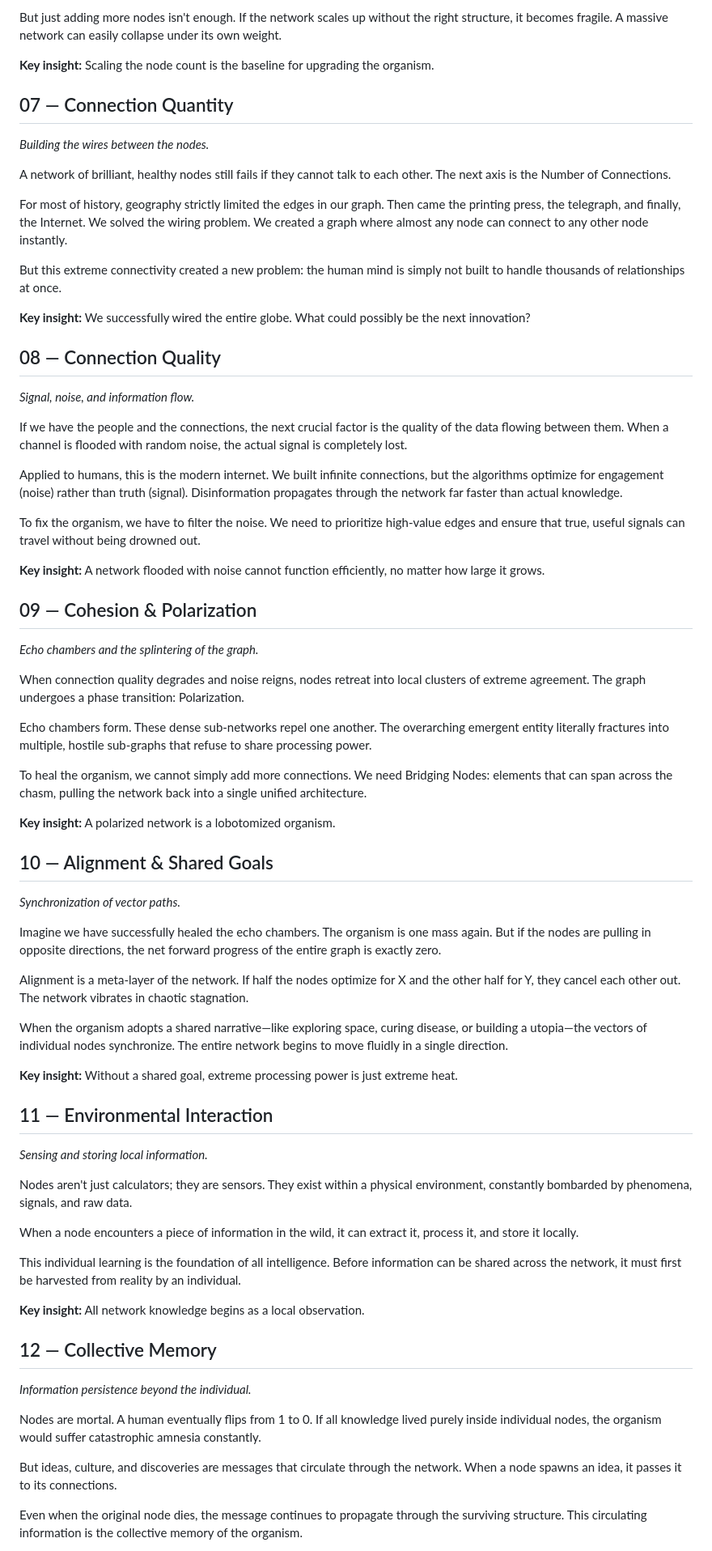
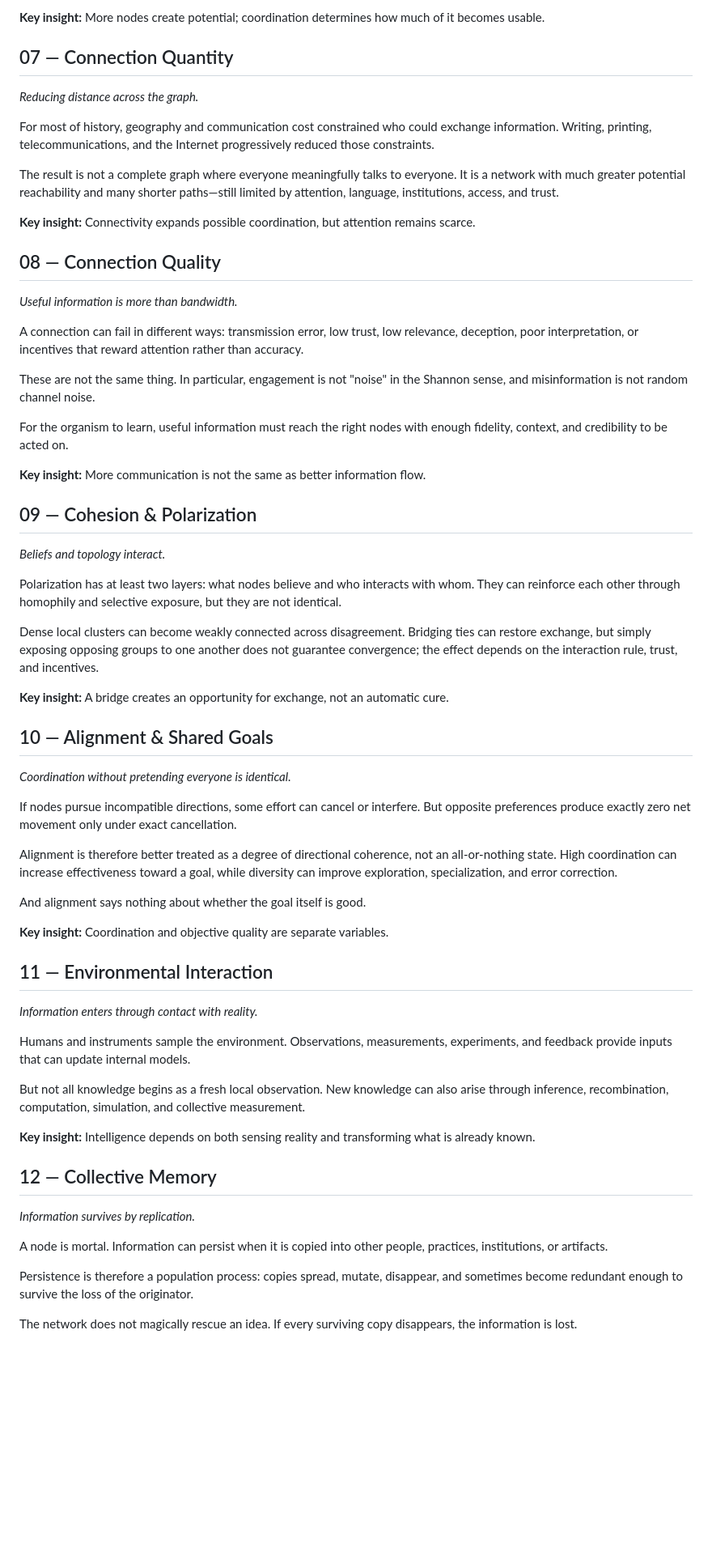
Before and after one commit to jnton/emergent-humanity, a Markdown page: content/essay.md, the part around one of its changes. Shown at 81% size. Drawn GitHub-style; blank space fills up the shorter version.

Commit message:
Rewrite essay claims for formal correctness

```diff
--- a/content/essay.md
+++ b/content/essay.md
@@ -72,75 +66,67 @@ Historically, we increased the number of active nodes through massive health int
 
-But just adding more nodes isn't enough. If the network scales up without the right structure, it becomes fragile. A massive network can easily collapse under its own weight.
-
-**Key insight:** Scaling the node count is the baseline for upgrading the organism.
+**Key insight:** More nodes create potential; coordination determines how much of it becomes usable.
 
 ## 07 — Connection Quantity
 
-*Building the wires between the nodes.*
+*Reducing distance across the graph.*
 
-A network of brilliant, healthy nodes still fails if they cannot talk to each other. The next axis is the Number of Connections.
+For most of history, geography and communication cost constrained who could exchange information. Writing, printing, telecommunications, and the Internet progressively reduced those constraints.
 
-For most of history, geography strictly limited the edges in our graph. Then came the printing press, the telegraph, and finally, the Internet. We solved the wiring problem. We created a graph where almost any node can connect to any other node instantly.
+The result is not a complete graph where everyone meaningfully talks to everyone. It is a network with much greater potential reachability and many shorter paths—still limited by attention, language, institutions, access, and trust.
 
-But this extreme connectivity created a new problem: the human mind is simply not built to handle thousands of relationships at once.
-
-**Key insight:** We successfully wired the entire globe. What could possibly be the next innovation?
+**Key insight:** Connectivity expands possible coordination, but attention remains scarce.
 
 ## 08 — Connection Quality
 
-*Signal, noise, and information flow.*
+*Useful information is more than bandwidth.*
 
-If we have the people and the connections, the next crucial factor is the quality of the data flowing between them. When a channel is flooded with random noise, the actual signal is completely lost.
+A connection can fail in different ways: transmission error, low trust, low relevance, deception, poor interpretation, or incentives that reward attention rather than accuracy.
 
-Applied to humans, this is the modern internet. We built infinite connections, but the algorithms optimize for engagement (noise) rather than truth (signal). Disinformation propagates through the network far faster than actual knowledge.
+These are not the same thing. In particular, engagement is not "noise" in the Shannon sense, and misinformation is not random channel noise.
 
-To fix the organism, we have to filter the noise. We need to prioritize high-value edges and ensure that true, useful signals can travel without being drowned out.
+For the organism to learn, useful information must reach the right nodes with enough fidelity, context, and credibility to be acted on.
 
-**Key insight:** A network flooded with noise cannot function efficiently, no matter how large it grows.
+**Key insight:** More communication is not the same as better information flow.
 
 ## 09 — Cohesion & Polarization
 
-*Echo chambers and the splintering of the graph.*
+*Beliefs and topology interact.*
 
-When connection quality degrades and noise reigns, nodes retreat into local clusters of extreme agreement. The graph undergoes a phase transition: Polarization.
+Polarization has at least two layers: what nodes believe and who interacts with whom. They can reinforce each other through homophily and selective exposure, but they are not identical.
 
-Echo chambers form. These dense sub-networks repel one another. The overarching emergent entity literally fractures into multiple, hostile sub-graphs that refuse to share processing power.
+Dense local clusters can become weakly connected across disagreement. Bridging ties can restore exchange, but simply exposing opposing groups to one another does not guarantee convergence; the effect depends on the interaction rule, trust, and incentives.
 
-To heal the organism, we cannot simply add more connections. We need Bridging Nodes: elements that can span across the chasm, pulling the network back into a single unified architecture.
-
-**Key insight:** A polarized network is a lobotomized organism.
+**Key insight:** A bridge creates an opportunity for exchange, not an automatic cure.
 
 ## 10 — Alignment & Shared Goals
 
-*Synchronization of vector paths.*
+*Coordination without pretending everyone is identical.*
 
-Imagine we have successfully healed the echo chambers. The organism is one mass again. But if the nodes are pulling in opposite directions, the net forward progress of the entire graph is exactly zero.
+If nodes pursue incompatible directions, some effort can cancel or interfere. But opposite preferences produce exactly zero net movement only under exact cancellation.
 
-Alignment is a meta-layer of the network. If half the nodes optimize for X and the other half for Y, they cancel each other out. The network vibrates in chaotic stagnation.
+Alignment is therefore better treated as a degree of directional coherence, not an all-or-nothing state. High coordination can increase effectiveness toward a goal, while diversity can improve exploration, specialization, and error correction.
 
-When the organism adopts a shared narrative—like exploring space, curing disease, or building a utopia—the vectors of individual nodes synchronize. The entire network begins to move fluidly in a single direction.
+And alignment says nothing about whether the goal itself is good.
 
-**Key insight:** Without a shared goal, extreme processing power is just extreme heat.
+**Key insight:** Coordination and objective quality are separate variables.
 
 ## 11 — Environmental Interaction
 
-*Sensing and storing local information.*
+*Information enters through contact with reality.*
 
-Nodes aren't just calculators; they are sensors. They exist within a physical environment, constantly bombarded by phenomena, signals, and raw data.
+Humans and instruments sample the environment. Observations, measurements, experiments, and feedback provide inputs that can update internal models.
 
-When a node encounters a piece of information in the wild, it can extract it, process it, and store it locally.
+But not all knowledge begins as a fresh local observation. New knowledge can also arise through inference, recombination, computation, simulation, and collective measurement.
 
-This individual learning is the foundation of all intelligence. Before information can be shared across the network, it must first be harvested from reality by an individual.
-
-**Key insight:** All network knowledge begins as a local observation.
+**Key insight:** Intelligence depends on both sensing reality and transforming what is already known.
 
 ## 12 — Collective Memory
 
-*Information persistence beyond the individual.*
+*Information survives by replication.*
 
-Nodes are mortal. A human eventually flips from 1 to 0. If all knowledge lived purely inside individual nodes, the organism would suffer catastrophic amnesia constantly.
+A node is mortal. Information can persist when it is copied into other people, practices, institutions, or artifacts.
 
-But ideas, culture, and discoveries are messages that circulate through the network. When a node spawns an idea, it passes it to its connections.
+Persistence is therefore a population process: copies spread, mutate, disappear, and sometimes become redundant enough to survive the loss of the originator.
 
-Even when the original node dies, the message continues to propagate through the surviving structure. This circulating information is the collective memory of the organism.
+The network does not magically rescue an idea. If every surviving copy disappears, the information is lost.
 
```
Also changed, not shown: other parts of content/essay.md (+47 -57 lines).
